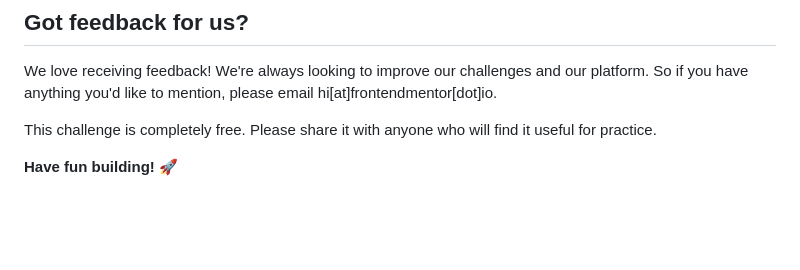
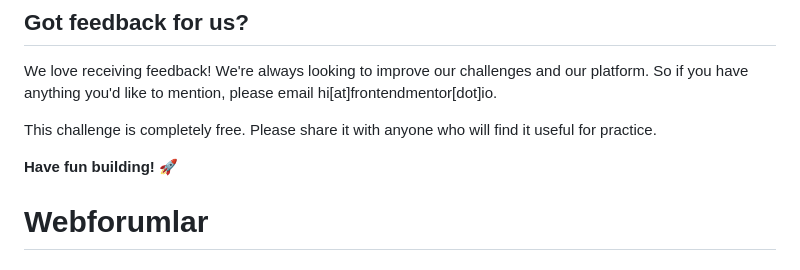
Before and after one commit to Zeynepvez/Webforumlar, a Markdown page: README.md, the part around the change. GitHub-like rendering; blank space fills up the shorter version.

```diff
--- a/README.md
+++ b/README.md
@@ -98,3 +98,4 @@ We love receiving feedback! We're always looking to improve our challenges and o
 This challenge is completely free. Please share it with anyone who will find it useful for practice.
 
 **Have fun building!** 🚀
+# Webforumlar
```
